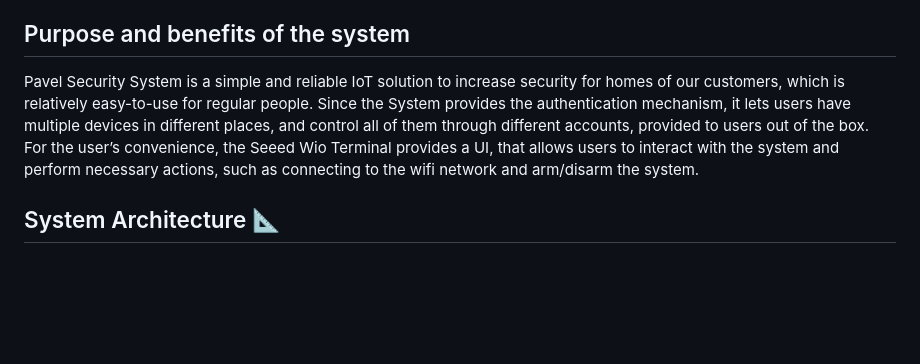
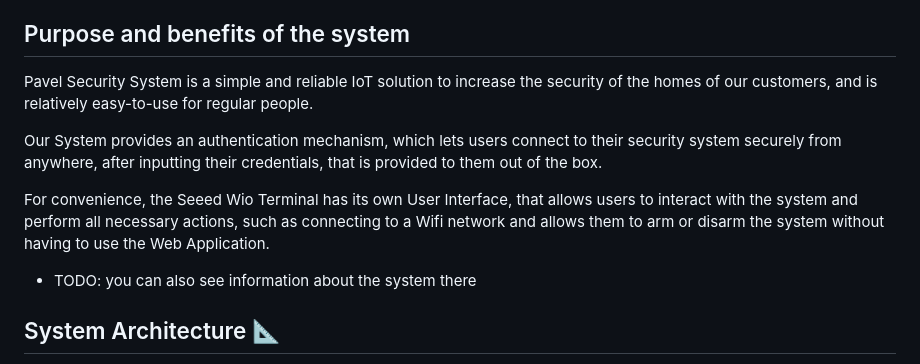
Before and after one commit to paveldej/Security-System, a Markdown page: README.md, the part around one of its changes. GitHub-like rendering; blank space fills up the shorter version.

Commit message:
#37 Edit purpose and benefits paragraph

```diff
--- a/README.md
+++ b/README.md
@@ -24,10 +24,12 @@ Pavel security system makes use of an Arduino based Terminal, called the Wio Ter
 The system provides two means of interaction for users; it has a Web Application and a display through the Wio Terminal.
 
 ## Purpose and benefits of the system
+Pavel Security System is a simple and reliable IoT solution to increase the security of the homes of our customers, and is relatively easy-to-use for regular people.
 
-Pavel Security System is a simple and reliable IoT solution to increase security for homes of our customers, which is relatively easy-to-use for regular people.
-Since the System provides the authentication mechanism, it lets users have multiple devices in different places, and control all of them through different accounts, provided to users out of the box.
-For the user’s convenience, the Seeed Wio Terminal provides a UI, that allows users to interact with the system and perform necessary actions, such as connecting to the wifi network and arm/disarm the system.
+Our System provides an authentication mechanism, which lets users connect to their security system securely from anywhere, after inputting their credentials, that is provided to them out of the box.
+
+For convenience, the Seeed Wio Terminal has its own User Interface, that allows users to interact with the system and perform all necessary actions, such as connecting to a Wifi network and allows them to arm or disarm the system without having to use the Web Application.
+- TODO: you can also see information about the system there
 
 
 ## System Architecture 📐
```
Also changed, not shown: other parts of README.md (+1 -1 lines).
